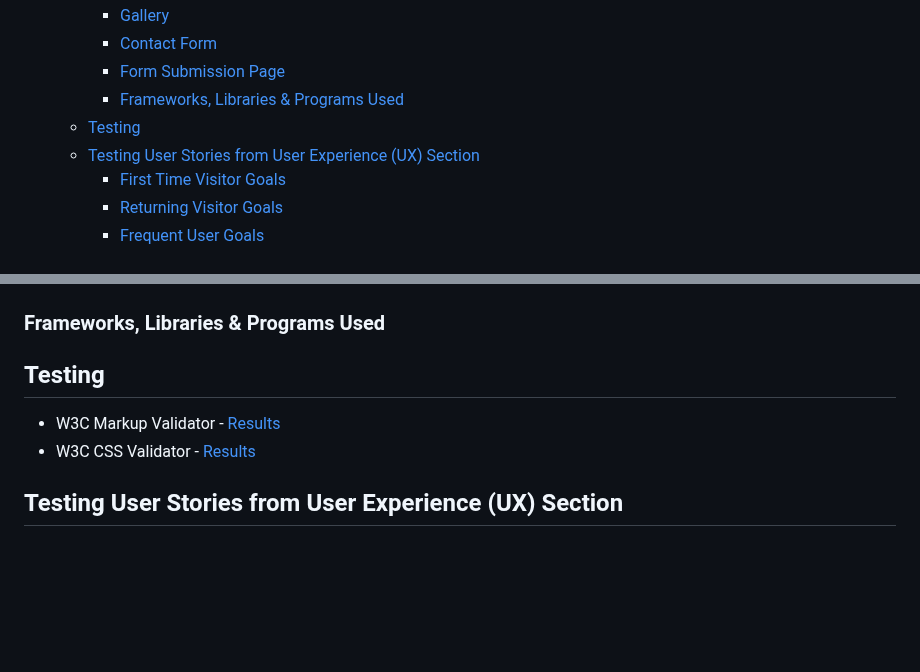
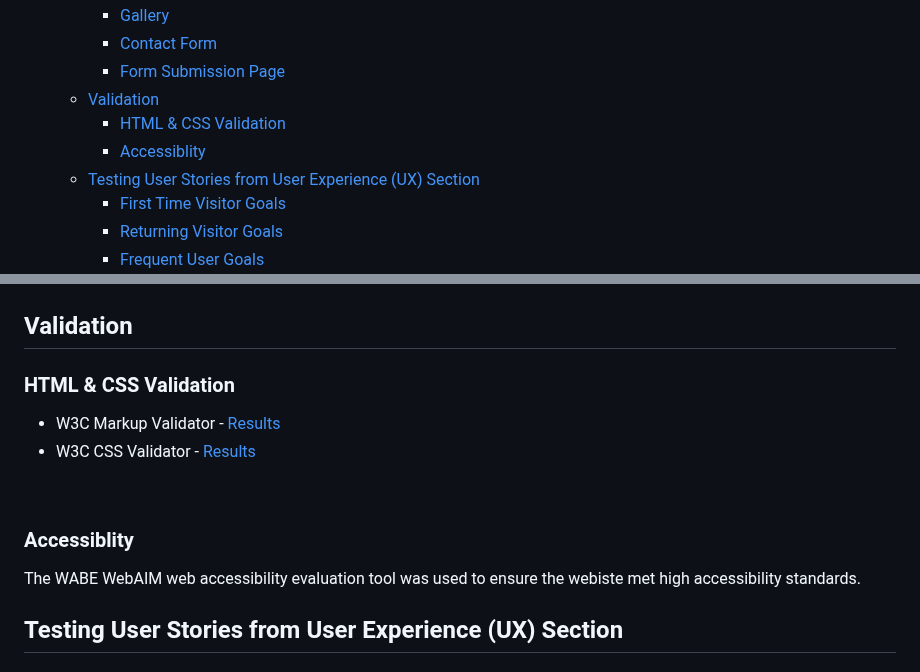
Before and after one commit to lewis-creates/z-griffiths, a Markdown page: README.md, 2 parts joined by grey strips. GitHub-like rendering; blank space fills up the shorter version.

Commit message:
Removed frameworks section as it was a duplicate

```diff
--- a/README.md
+++ b/README.md
@@ -44,8 +44,9 @@ View the live project [here](https://lewis-creates.github.io/z-griffiths/).
     - [Gallery](#gallery-1)
     - [Contact Form](#contact-form)
     - [Form Submission Page](#form-submission-page)
-    - [Frameworks, Libraries \& Programs Used](#frameworks-libraries--programs-used)
-  - [Testing](#testing)
+  - [Validation](#validation)
+    - [HTML \& CSS Validation](#html--css-validation)
+    - [Accessiblity](#accessiblity)
   - [Testing User Stories from User Experience (UX) Section](#testing-user-stories-from-user-experience-ux-section)
     - [First Time Visitor Goals](#first-time-visitor-goals)
     - [Returning Visitor Goals](#returning-visitor-goals)
@@ -301,13 +302,16 @@ _Here, for example, The "Home" is highlighted, this is to display which page is
 ![Submission](docs/features/form-message.png)
 <br>
 
-### Frameworks, Libraries & Programs Used
+## Validation
 
-
-## Testing
+### HTML & CSS Validation
 
 - W3C Markup Validator - [Results](https://validator.w3.org/nu/?doc=https%3A%2F%2Flewis-creates.github.io%2Fz-griffiths%2F)
 - W3C CSS Validator - [Results](https://jigsaw.w3.org/css-validator/validator?uri=https%3A%2F%2Flewis-creates.github.io%2Fz-griffiths&profile=css3svg&usermedium=all&warning=1&vextwarning=&lang=en)
+<br>
+
+### Accessiblity
+The WABE WebAIM web accessibility evaluation tool was used to ensure the webiste met high accessibility standards.
 
 ## Testing User Stories from User Experience (UX) Section
 
```
